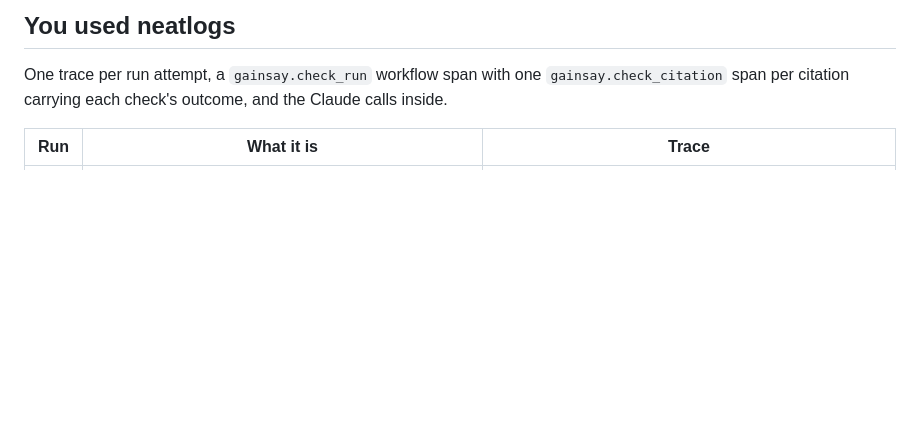
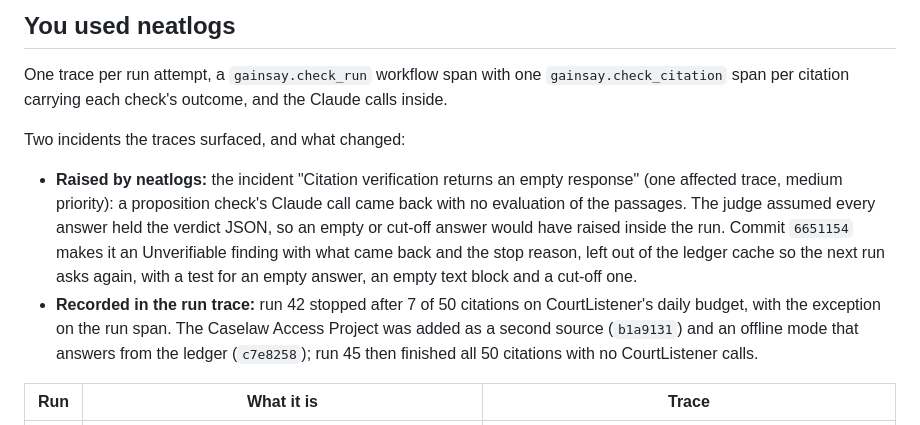
Before and after one commit to winsznx/gainsay, a Markdown page: docs/evidence.md, the part around the change. GitHub-like rendering; blank space fills up the shorter version.

Commit message:
docs: record the incident neatlogs raised and the fix for it
neatlogs flagged a proposition check whose Claude call came back empty.
The README and the evidence page now say what it found, what the judge
did wrong, and which commit fixed it, next to the quota stop the run
traces recorded.

Entire-Checkpoint: 01M4RS6VPFM3C9QTDHTYJN98DK

```diff
--- a/docs/evidence.md
+++ b/docs/evidence.md
@@ -22,6 +22,11 @@ The healthy control drove fixes too: run 45 flagged 10 of Avianca’s 50 citatio
 ## You used neatlogs
 
 One trace per run attempt, a `gainsay.check_run` workflow span with one `gainsay.check_citation` span per citation carrying each check's outcome, and the Claude calls inside.
+
+Two incidents the traces surfaced, and what changed:
+
+- **Raised by neatlogs:** the incident "Citation verification returns an empty response" (one affected trace, medium priority): a proposition check's Claude call came back with no evaluation of the passages. The judge assumed every answer held the verdict JSON, so an empty or cut-off answer would have raised inside the run. Commit `6651154` makes it an Unverifiable finding with what came back and the stop reason, left out of the ledger cache so the next run asks again, with a test for an empty answer, an empty text block and a cut-off one.
+- **Recorded in the run trace:** run 42 stopped after 7 of 50 citations on CourtListener's daily budget, with the exception on the run span. The Caselaw Access Project was added as a second source (`b1a9131`) and an offline mode that answers from the ledger (`c7e8258`); run 45 then finished all 50 citations with no CourtListener calls.
 
 | Run | What it is | Trace |
 |---|---|---|
```
Also changed, not shown: README.md (+1 -1 lines).
